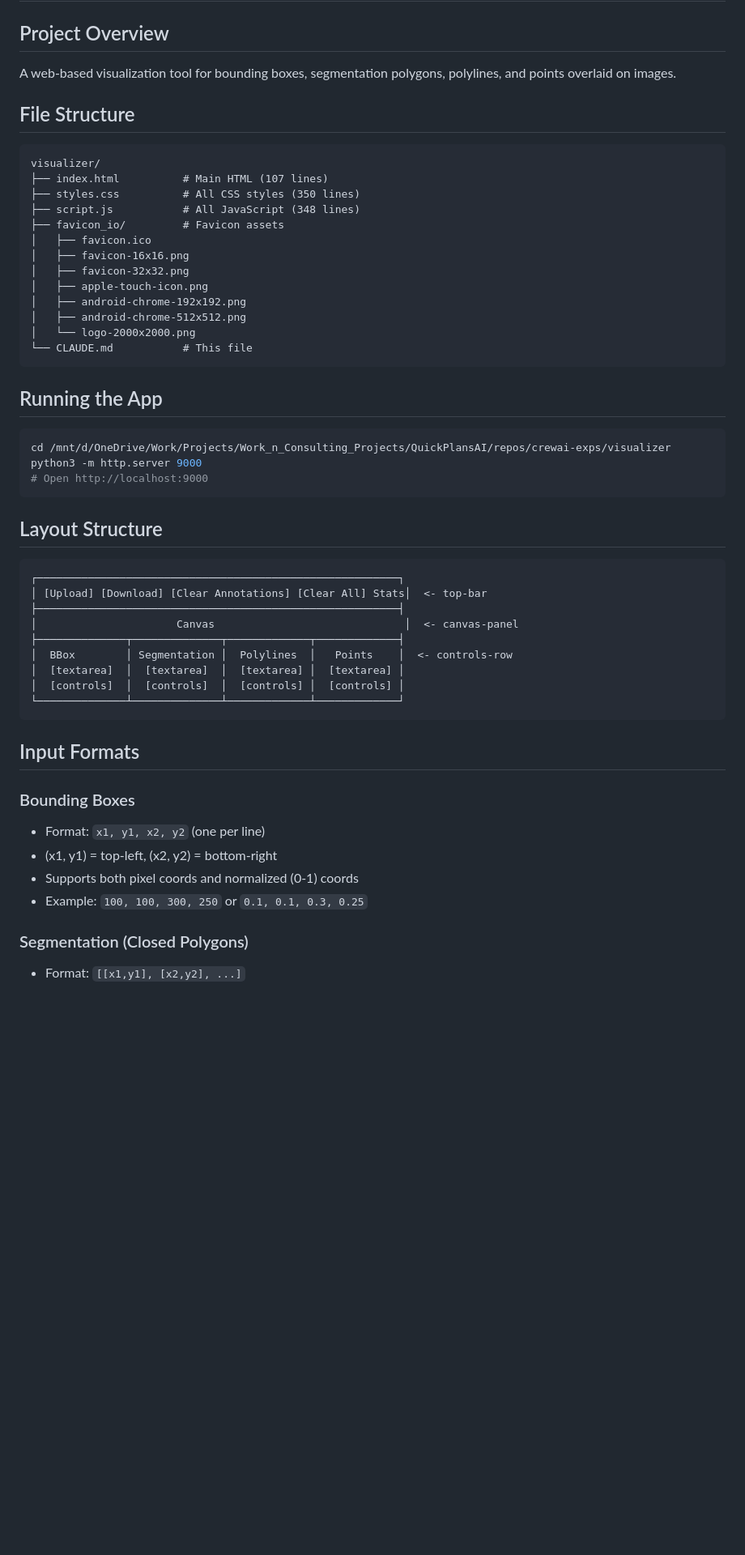
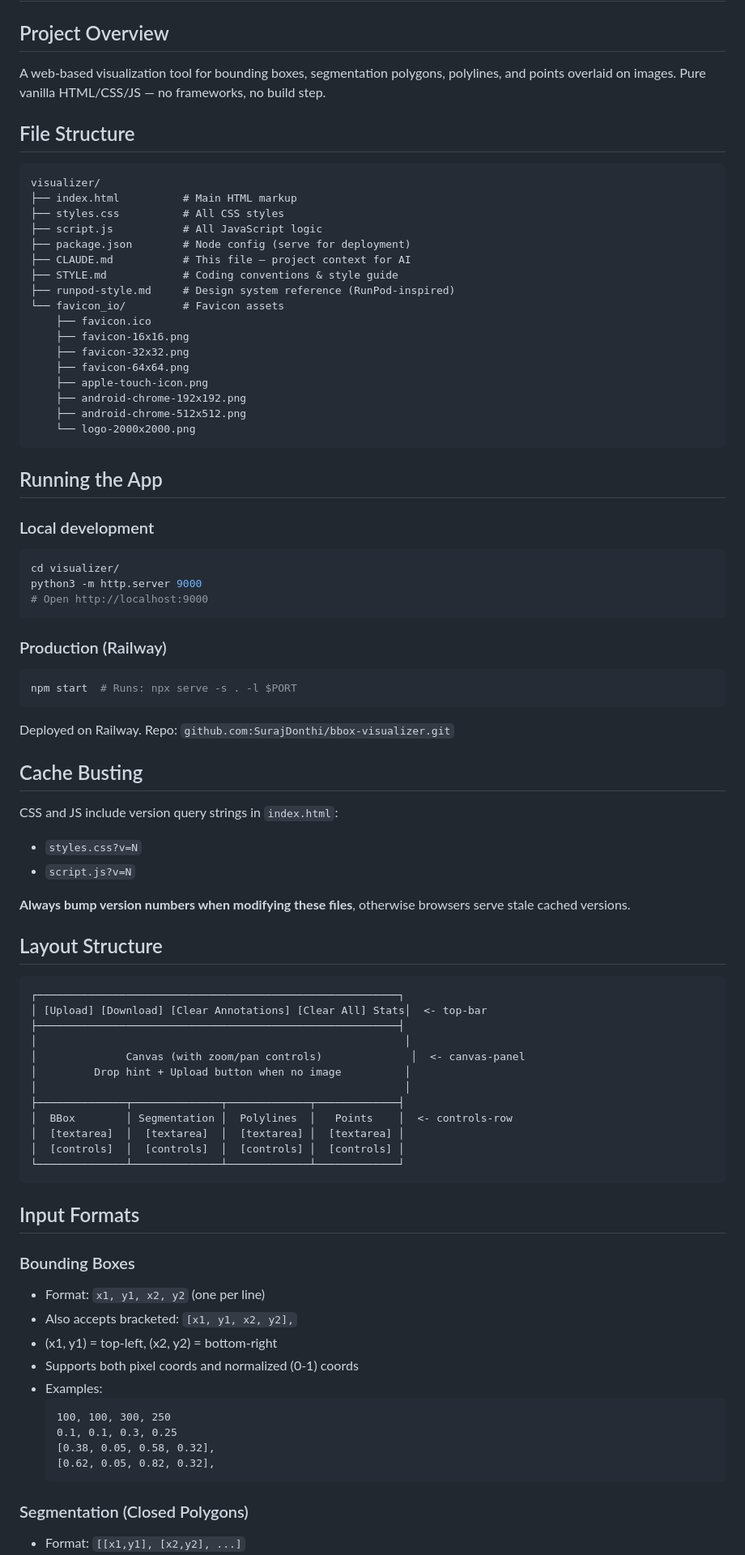
Before and after one commit to SurajDonthi/bbox-visualizer, a Markdown page: CLAUDE.md, the part around one of its changes. Shown at 81% size. Drawn GitHub-style; blank space fills up the shorter version.

````diff
--- a/CLAUDE.md
+++ b/CLAUDE.md
@@ -1,38 +1,61 @@
 # BBox & Segmentation Visualizer - Project Context
 
 ## Project Overview
-A web-based visualization tool for bounding boxes, segmentation polygons, polylines, and points overlaid on images.
+A web-based visualization tool for bounding boxes, segmentation polygons, polylines, and points overlaid on images. Pure vanilla HTML/CSS/JS — no frameworks, no build step.
 
 ## File Structure
 ```
 visualizer/
-├── index.html          # Main HTML (107 lines)
-├── styles.css          # All CSS styles (350 lines)
-├── script.js           # All JavaScript (348 lines)
-├── favicon_io/         # Favicon assets
-│   ├── favicon.ico
-│   ├── favicon-16x16.png
-│   ├── favicon-32x32.png
-│   ├── apple-touch-icon.png
-│   ├── android-chrome-192x192.png
-│   ├── android-chrome-512x512.png
-│   └── logo-2000x2000.png
-└── CLAUDE.md           # This file
+├── index.html          # Main HTML markup
+├── styles.css          # All CSS styles
+├── script.js           # All JavaScript logic
+├── package.json        # Node config (serve for deployment)
+├── CLAUDE.md           # This file — project context for AI
+├── STYLE.md            # Coding conventions & style guide
+├── runpod-style.md     # Design system reference (RunPod-inspired)
+└── favicon_io/         # Favicon assets
+    ├── favicon.ico
+    ├── favicon-16x16.png
+    ├── favicon-32x32.png
+    ├── favicon-64x64.png
+    ├── apple-touch-icon.png
+    ├── android-chrome-192x192.png
+    ├── android-chrome-512x512.png
+    └── logo-2000x2000.png
 ```
 
 ## Running the App
+
+### Local development
 ```bash
-cd /mnt/d/OneDrive/Work/Projects/Work_n_Consulting_Projects/QuickPlansAI/repos/crewai-exps/visualizer
+cd visualizer/
 python3 -m http.server 9000
 # Open http://localhost:9000
 ```
+
+### Production (Railway)
+```bash
+npm start  # Runs: npx serve -s . -l $PORT
+```
+
+Deployed on Railway. Repo: `github.com:SurajDonthi/bbox-visualizer.git`
+
+## Cache Busting
+CSS and JS include version query strings in `index.html`:
+- `styles.css?v=N`
+- `script.js?v=N`
+
+**Always bump version numbers when modifying these files**, otherwise browsers serve stale cached versions.
 
 ## Layout Structure
 ```
 ┌─────────────────────────────────────────────────────────┐
 │ [Upload] [Download] [Clear Annotations] [Clear All] Stats│  <- top-bar
 ├─────────────────────────────────────────────────────────┤
-│                      Canvas                              │  <- canvas-panel
+│                                                          │
+│              Canvas (with zoom/pan controls)              │  <- canvas-panel
+│         Drop hint + Upload button when no image          │
+│                                                          │
 ├──────────────┬──────────────┬─────────────┬─────────────┤
 │  BBox        │ Segmentation │  Polylines  │   Points    │  <- controls-row
 │  [textarea]  │  [textarea]  │  [textarea] │  [textarea] │
@@ -44,9 +67,16 @@ python3 -m http.server 9000
 
 ### Bounding Boxes
 - Format: `x1, y1, x2, y2` (one per line)
+- Also accepts bracketed: `[x1, y1, x2, y2],`
 - (x1, y1) = top-left, (x2, y2) = bottom-right
 - Supports both pixel coords and normalized (0-1) coords
-- Example: `100, 100, 300, 250` or `0.1, 0.1, 0.3, 0.25`
+- Examples:
+  ```
+  100, 100, 300, 250
+  0.1, 0.1, 0.3, 0.25
+  [0.38, 0.05, 0.58, 0.32],
+  [0.62, 0.05, 0.82, 0.32],
+  ```
 
 ### Segmentation (Closed Polygons)
 - Format: `[[x1,y1], [x2,y2], ...]`
````
Also changed, not shown: other parts of CLAUDE.md (+98 -110 lines), STYLE.md (added, +340 -0 lines).
